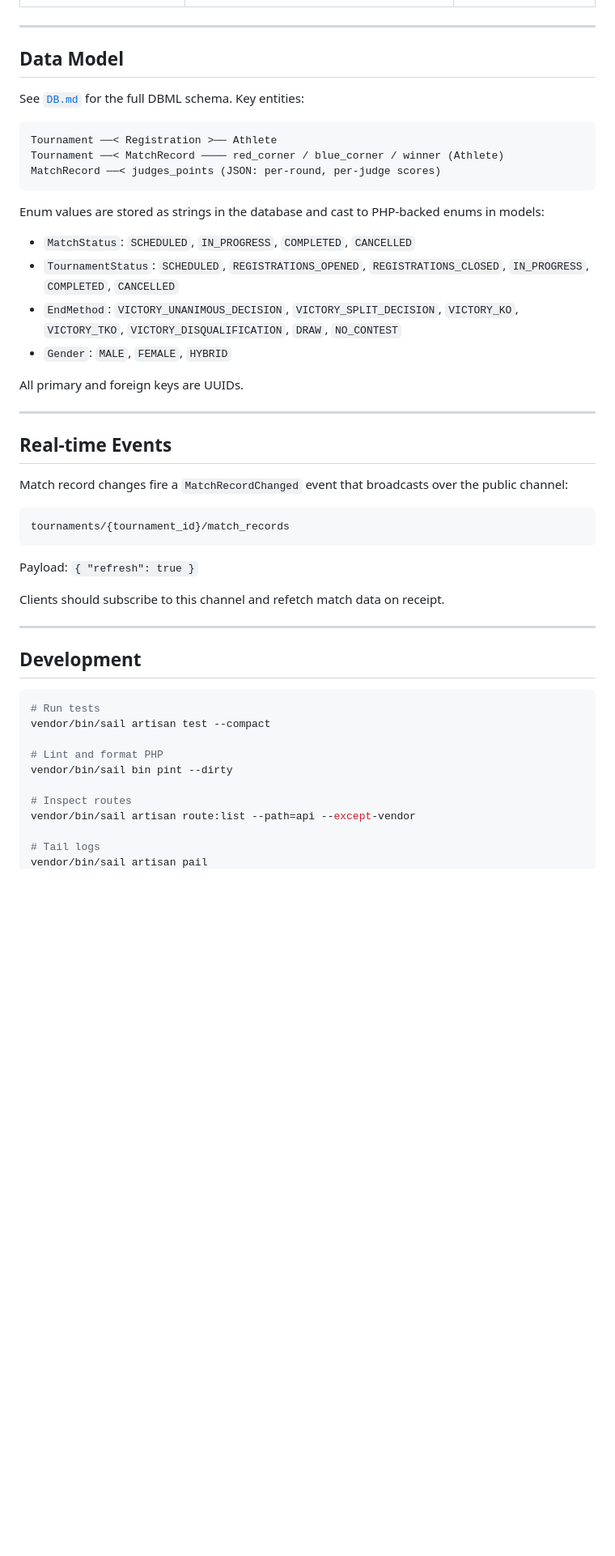
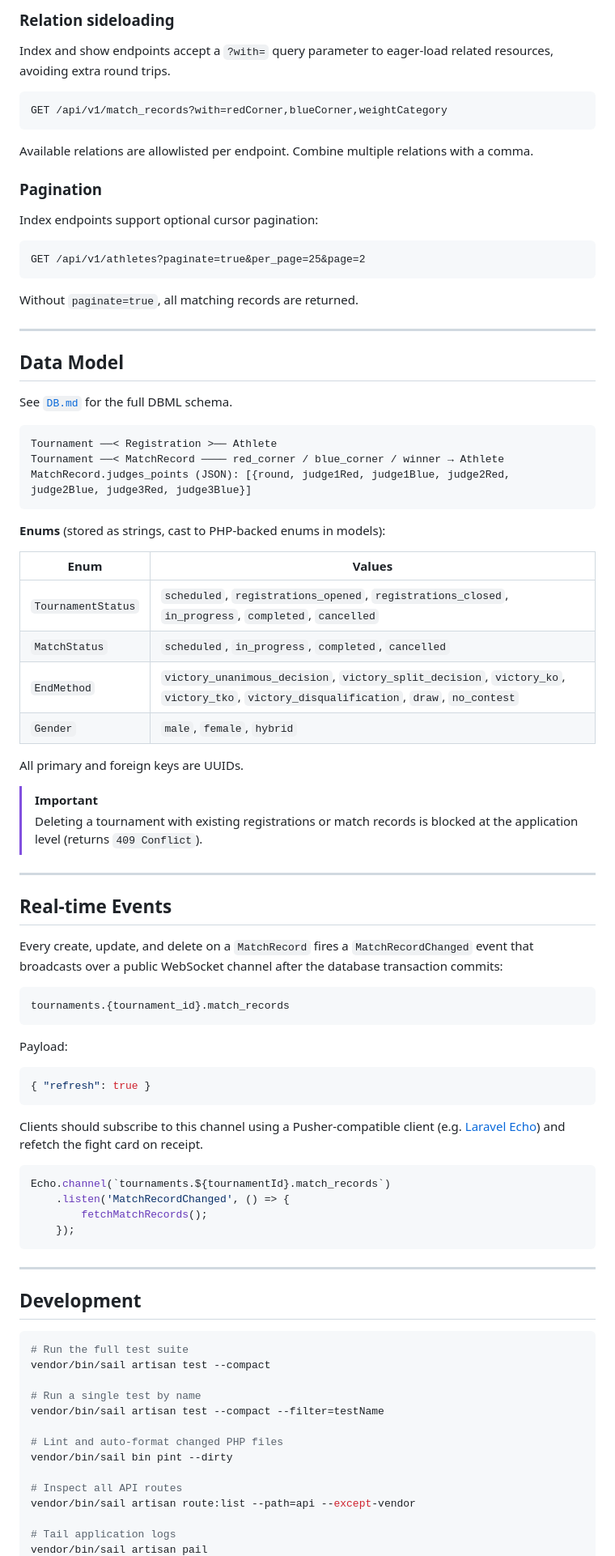
Before and after one commit to davideccia/matches-api, a Markdown page: README.md, the part around one of its changes. Shown at 81% size. GitHub-like rendering; blank space fills up the shorter version.

Commit message:
chore: README.md

````diff
--- a/README.md
+++ b/README.md
@@ -93,52 +129,90 @@ All routes require `Authorization: Bearer <token>` except the login endpoint.
+### Relation sideloading
+
+Index and show endpoints accept a `?with=` query parameter to eager-load related resources, avoiding extra round trips.
+
+```
+GET /api/v1/match_records?with=redCorner,blueCorner,weightCategory
+```
+
+Available relations are allowlisted per endpoint. Combine multiple relations with a comma.
+
+### Pagination
+
+Index endpoints support optional cursor pagination:
+
+```
+GET /api/v1/athletes?paginate=true&per_page=25&page=2
+```
+
+Without `paginate=true`, all matching records are returned.
 
 ---
 
 ## Data Model
 
-See [`DB.md`](DB.md) for the full DBML schema. Key entities:
+See [`DB.md`](DB.md) for the full DBML schema.
 
 ```
 Tournament ──< Registration >── Athlete
-Tournament ──< MatchRecord ──── red_corner / blue_corner / winner (Athlete)
-MatchRecord ──< judges_points (JSON: per-round, per-judge scores)
+Tournament ──< MatchRecord ──── red_corner / blue_corner / winner → Athlete
+MatchRecord.judges_points (JSON): [{round, judge1Red, judge1Blue, judge2Red, judge2Blue, judge3Red, judge3Blue}]
 ```
 
-Enum values are stored as strings in the database and cast to PHP-backed enums in models:
+**Enums** (stored as strings, cast to PHP-backed enums in models):
 
-- `MatchStatus`: `SCHEDULED`, `IN_PROGRESS`, `COMPLETED`, `CANCELLED`
-- `TournamentStatus`: `SCHEDULED`, `REGISTRATIONS_OPENED`, `REGISTRATIONS_CLOSED`, `IN_PROGRESS`, `COMPLETED`, `CANCELLED`
-- `EndMethod`: `VICTORY_UNANIMOUS_DECISION`, `VICTORY_SPLIT_DECISION`, `VICTORY_KO`, `VICTORY_TKO`, `VICTORY_DISQUALIFICATION`, `DRAW`, `NO_CONTEST`
-- `Gender`: `MALE`, `FEMALE`, `HYBRID`
+| Enum | Values |
+|---|---|
+| `TournamentStatus` | `scheduled`, `registrations_opened`, `registrations_closed`, `in_progress`, `completed`, `cancelled` |
+| `MatchStatus` | `scheduled`, `in_progress`, `completed`, `cancelled` |
+| `EndMethod` | `victory_unanimous_decision`, `victory_split_decision`, `victory_ko`, `victory_tko`, `victory_disqualification`, `draw`, `no_contest` |
+| `Gender` | `male`, `female`, `hybrid` |
 
 All primary and foreign keys are UUIDs.
+
+> [!IMPORTANT]
+> Deleting a tournament with existing registrations or match records is blocked at the application level (returns `409 Conflict`).
 
 ---
 
 ## Real-time Events
 
-Match record changes fire a `MatchRecordChanged` event that broadcasts over the public channel:
+Every create, update, and delete on a `MatchRecord` fires a `MatchRecordChanged` event that broadcasts over a public WebSocket channel after the database transaction commits:
 
 ```
-tournaments/{tournament_id}/match_records
+tournaments.{tournament_id}.match_records
 ```
 
-Payload: `{ "refresh": true }`
+Payload:
 
-Clients should subscribe to this channel and refetch match data on receipt.
+```json
+{ "refresh": true }
+```
+
+Clients should subscribe to this channel using a Pusher-compatible client (e.g. [Laravel Echo](https://laravel.com/docs/reverb#client-side-installation)) and refetch the fight card on receipt.
+
+```js
+Echo.channel(`tournaments.${tournamentId}.match_records`)
+    .listen('MatchRecordChanged', () => {
+        fetchMatchRecords();
+    });
+```
 
 ---
 
 ## Development
 
 ```bash
-# Run tests
+# Run the full test suite
 vendor/bin/sail artisan test --compact
 
-# Lint and format PHP
+# Run a single test by name
+vendor/bin/sail artisan test --compact --filter=testName
+
+# Lint and auto-format changed PHP files
 vendor/bin/sail bin pint --dirty
 
-# Inspect routes
+# Inspect all API routes
 vendor/bin/sail artisan route:list --path=api --except-vendor
 
-# Tail logs
+# Tail application logs
 vendor/bin/sail artisan pail
````
Also changed, not shown: other parts of README.md (+70 -31 lines).
